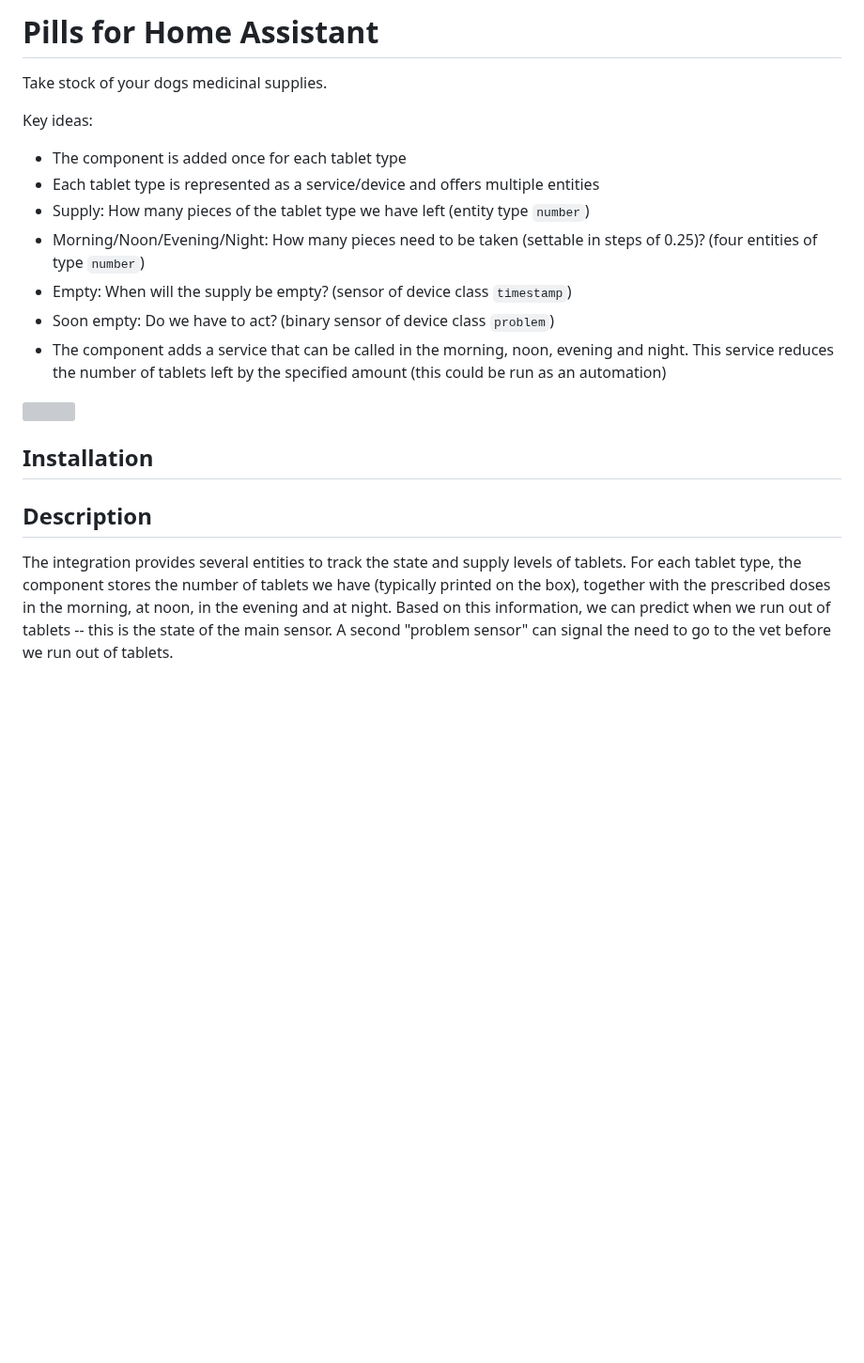
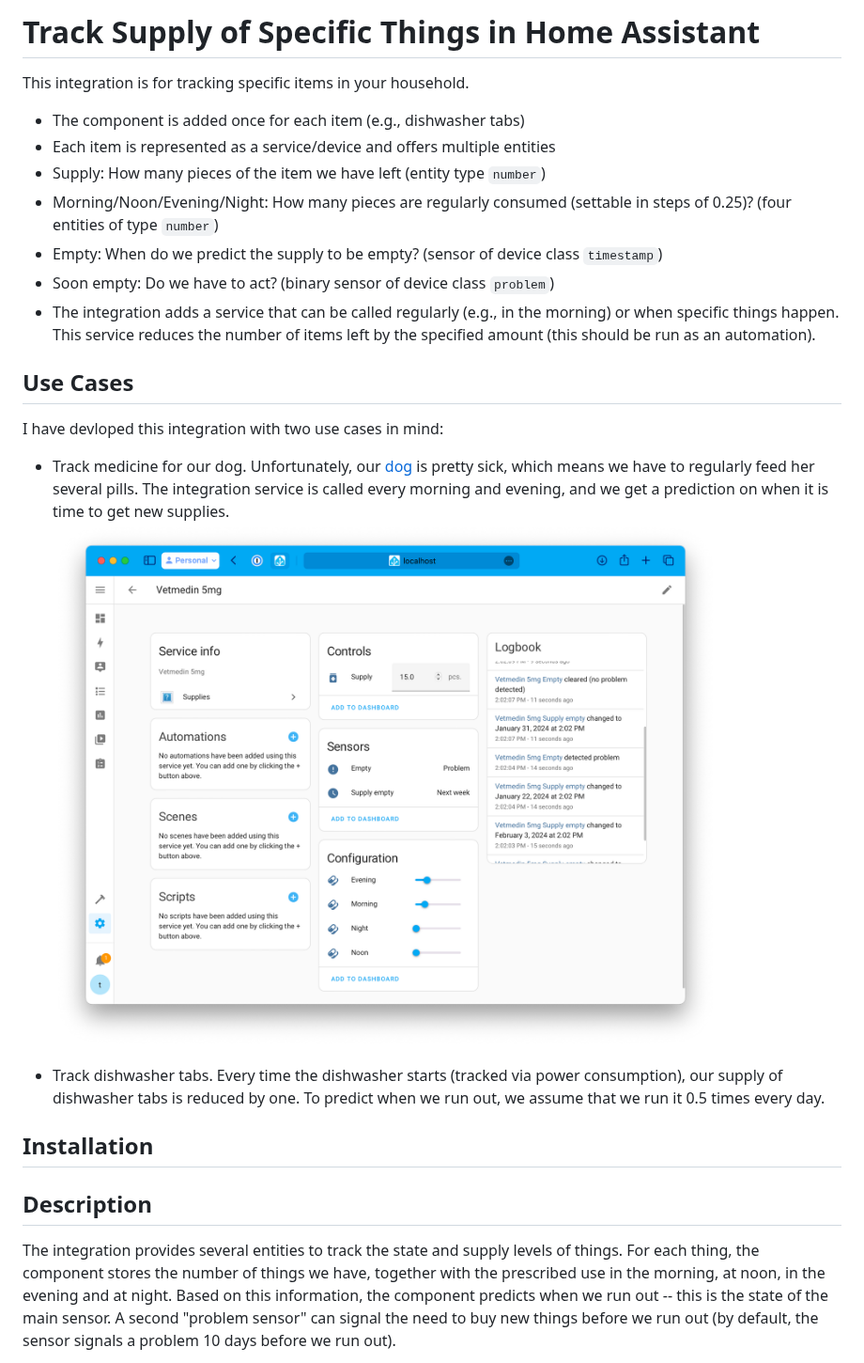
Before and after one commit to nilsreiter/ha-inventory-manager, a Markdown page: README.md, the part around one of its changes. Shown at 94% size. Drawn GitHub-style; pictures changed too: img/screenshot1.png (added); blank space fills up the shorter version; grey boxes are pictures that could not be loaded.

```diff
--- a/README.md
+++ b/README.md
@@ -1,23 +1,26 @@
-# Pills for Home Assistant
+# Track Supply of Specific Things in Home Assistant
 
-Take stock of your dogs medicinal supplies.
+This integration is for tracking specific items in your household.
 
-Key ideas:
+- The component is added once for each item (e.g., dishwasher tabs)
+- Each item is represented as a service/device and offers multiple entities
+- Supply: How many pieces of the item we have left (entity type `number`)
+- Morning/Noon/Evening/Night: How many pieces are regularly consumed (settable in steps of 0.25)? (four entities of type `number`)
+- Empty: When do we predict the supply to be empty? (sensor of device class `timestamp`)
+- Soon empty: Do we have to act? (binary sensor of device class `problem`)
+- The integration adds a service that can be called regularly (e.g., in the morning) or when specific things happen. This service reduces the number of items left by the specified amount (this should be run as an automation).
 
-- The component is added once for each tablet type
-- Each tablet type is represented as a service/device and offers multiple entities
-- Supply: How many pieces of the tablet type we have left (entity type `number`)
-- Morning/Noon/Evening/Night: How many pieces need to be taken (settable in steps of 0.25)? (four entities of type `number`)
-- Empty: When will the supply be empty? (sensor of device class `timestamp`)
-- Soon empty: Do we have to act? (binary sensor of device class `problem`)
-- The component adds a service that can be called in the morning, noon, evening and night. This service reduces the number of tablets left by the specified amount (this could be run as an automation)
+## Use Cases
 
+I have devloped this integration with two use cases in mind:
 
-![](img/screenshot-device.png)
+- Track medicine for our dog. Unfortunately, our [dog](img/bona.jpeg) is pretty sick, which means we have to regularly feed her several pills. The integration service is called every morning and evening, and we get a prediction on when it is time to get new supplies. ![](img/screenshot1.png)
+
+- Track dishwasher tabs. Every time the dishwasher starts (tracked via power consumption), our supply of dishwasher tabs is reduced by one. To predict when we run out, we assume that we run it 0.5 times every day.
 
 ## Installation
 
 ## Description
 
-The integration provides several entities to track the state and supply levels of tablets. For each tablet type, the component stores the number of tablets we have (typically printed on the box), together with the prescribed doses in the morning, at noon, in the evening and at night. Based on this information, we can predict when we run out of tablets -- this is the state of the main sensor. A second "problem sensor" can signal the need to go to the vet before we run out of tablets.
+The integration provides several entities to track the state and supply levels of things. For each thing, the component stores the number of things we have, together with the prescribed use in the morning, at noon, in the evening and at night. Based on this information, the component predicts when we run out -- this is the state of the main sensor. A second "problem sensor" can signal the need to buy new things before we run out (by default, the sensor signals a problem 10 days before we run out).
 
```
Also changed, not shown: other parts of README.md (+33 -62 lines), img/bona.jpeg (added).
